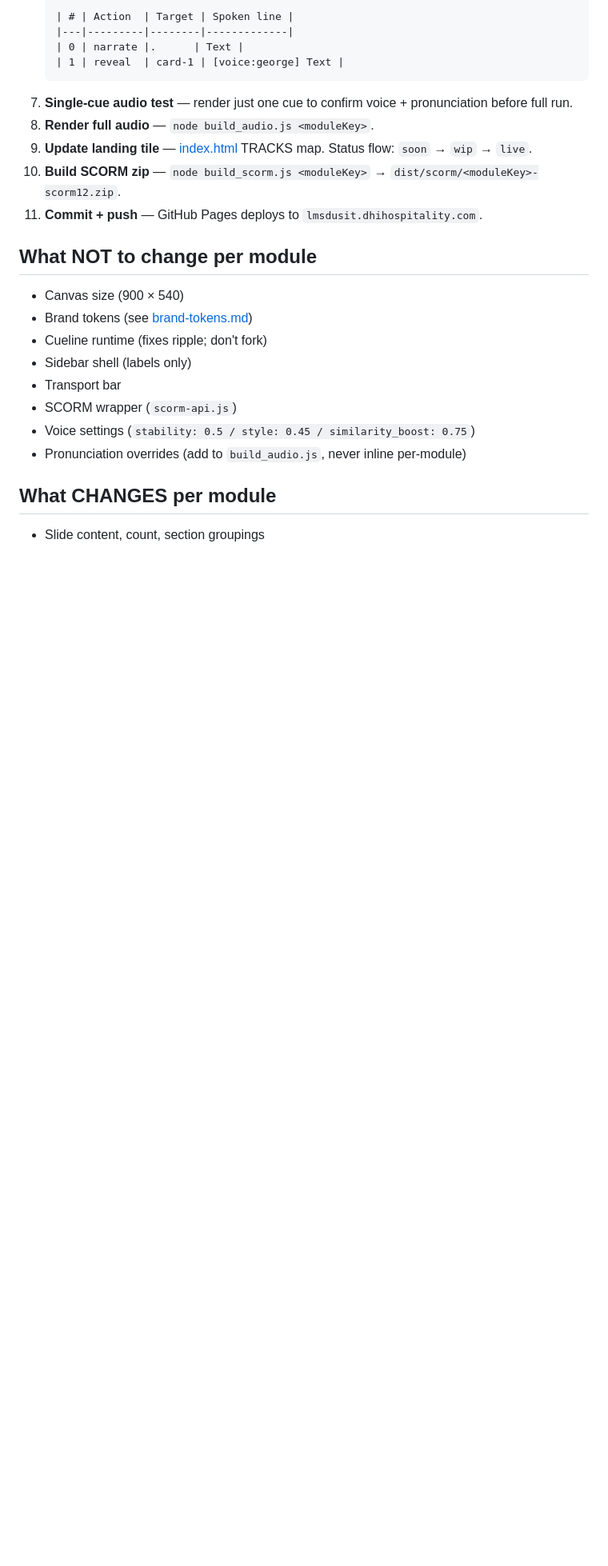
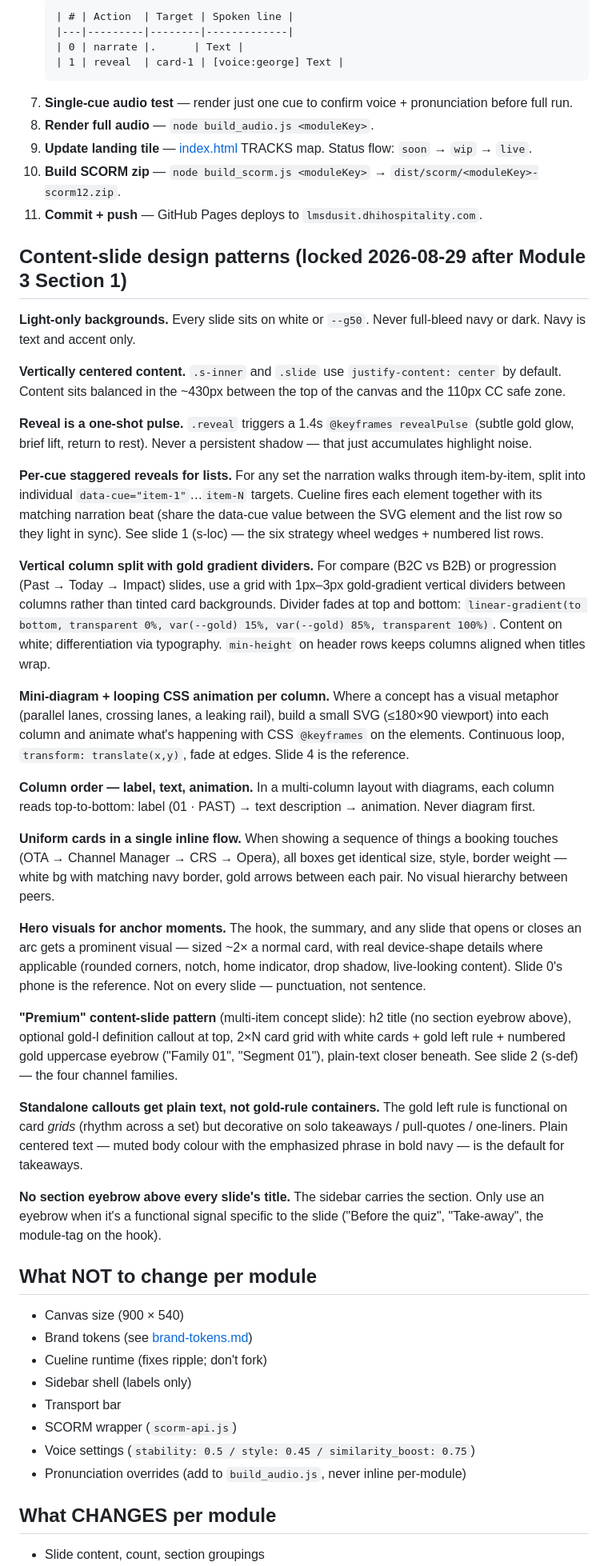
Before and after one commit to dhiHospitlity/lms, a Markdown page: dusit-learning-v8/scripts/module-template-spec.md, the part around the change. Shown at 80% size. Drawn GitHub-style; blank space fills up the shorter version.

Commit message:
docs: consolidate Section 1 learnings into template + tone rubric
Section 1 of Module 3 surfaced ten design patterns and one narration rule
worth locking before Section 2 starts. Recorded so future sections and future
modules inherit them without re-litigating.

Memory (loads every session):
- project_module_template.md — added: reveal-is-a-pulse rule, per-cue
  staggered reveals for lists, vertical column split with gold gradient
  dividers, mini-diagram + looping CSS animation per column, column order
  (label → text → animation), uniform cards in single inline flow, hero
  visuals for anchor moments. Also flipped one existing bullet: hook slides
  are light bg (not full-bleed navy).
- feedback_slide_naming_and_narration_voice.md — new. Blueprint-derived
  section labels ("Basic knowledge") and locator slide titles ("Where this
  sits") are placeholder writing; rework to editorial phrases ("The
  landscape", "The bigger picture"). Narration never self-references ("I
  just drew you"); reference previous slides naturally.
- MEMORY.md — index updated with the new feedback entry plus the refined
  gold-left-rule stance.

On-disk team-facing docs:
- dusit-learning-v8/scripts/tone-rubric.md — added the no-self-reference
  rule + the blueprint-verbatim-rework rule.
- dusit-learning-v8/scripts/module-template-spec.md — new "Content-slide
  design patterns" section codifying every rule above with references to
  the Module 3 slides that established each pattern.

Co-Authored-By: Claude Opus 4.7 <noreply@anthropic.com>

```diff
--- a/dusit-learning-v8/scripts/module-template-spec.md
+++ b/dusit-learning-v8/scripts/module-template-spec.md
@@ -113,6 +113,32 @@ Bottom-right, common to every module:
 10. **Build SCORM zip** — `node build_scorm.js <moduleKey>` → `dist/scorm/<moduleKey>-scorm12.zip`.
 11. **Commit + push** — GitHub Pages deploys to `lmsdusit.dhihospitality.com`.
 
+## Content-slide design patterns (locked 2026-08-29 after Module 3 Section 1)
+
+**Light-only backgrounds.** Every slide sits on white or `--g50`. Never full-bleed navy or dark. Navy is text and accent only.
+
+**Vertically centered content.** `.s-inner` and `.slide` use `justify-content: center` by default. Content sits balanced in the ~430px between the top of the canvas and the 110px CC safe zone.
+
+**Reveal is a one-shot pulse.** `.reveal` triggers a 1.4s `@keyframes revealPulse` (subtle gold glow, brief lift, return to rest). Never a persistent shadow — that just accumulates highlight noise.
+
+**Per-cue staggered reveals for lists.** For any set the narration walks through item-by-item, split into individual `data-cue="item-1"`…`item-N` targets. Cueline fires each element together with its matching narration beat (share the data-cue value between the SVG element and the list row so they light in sync). See slide 1 (s-loc) — the six strategy wheel wedges + numbered list rows.
+
+**Vertical column split with gold gradient dividers.** For compare (B2C vs B2B) or progression (Past → Today → Impact) slides, use a grid with 1px–3px gold-gradient vertical dividers between columns rather than tinted card backgrounds. Divider fades at top and bottom: `linear-gradient(to bottom, transparent 0%, var(--gold) 15%, var(--gold) 85%, transparent 100%)`. Content on white; differentiation via typography. `min-height` on header rows keeps columns aligned when titles wrap.
+
+**Mini-diagram + looping CSS animation per column.** Where a concept has a visual metaphor (parallel lanes, crossing lanes, a leaking rail), build a small SVG (≤180×90 viewport) into each column and animate what's happening with CSS `@keyframes` on the elements. Continuous loop, `transform: translate(x,y)`, fade at edges. Slide 4 is the reference.
+
+**Column order — label, text, animation.** In a multi-column layout with diagrams, each column reads top-to-bottom: label (01 · PAST) → text description → animation. Never diagram first.
+
+**Uniform cards in a single inline flow.** When showing a sequence of things a booking touches (OTA → Channel Manager → CRS → Opera), all boxes get identical size, style, border weight — white bg with matching navy border, gold arrows between each pair. No visual hierarchy between peers.
+
+**Hero visuals for anchor moments.** The hook, the summary, and any slide that opens or closes an arc gets a prominent visual — sized ~2× a normal card, with real device-shape details where applicable (rounded corners, notch, home indicator, drop shadow, live-looking content). Slide 0's phone is the reference. Not on every slide — punctuation, not sentence.
+
+**"Premium" content-slide pattern** (multi-item concept slide): h2 title (no section eyebrow above), optional gold-l definition callout at top, 2×N card grid with white cards + gold left rule + numbered gold uppercase eyebrow ("Family 01", "Segment 01"), plain-text closer beneath. See slide 2 (s-def) — the four channel families.
+
+**Standalone callouts get plain text, not gold-rule containers.** The gold left rule is functional on card *grids* (rhythm across a set) but decorative on solo takeaways / pull-quotes / one-liners. Plain centered text — muted body colour with the emphasized phrase in bold navy — is the default for takeaways.
+
+**No section eyebrow above every slide's title.** The sidebar carries the section. Only use an eyebrow when it's a functional signal specific to the slide ("Before the quiz", "Take-away", the module-tag on the hook).
+
 ## What NOT to change per module
 
 - Canvas size (900 × 540)
```
Also changed, not shown: dusit-learning-v8/scripts/tone-rubric.md (+2 -0 lines).
